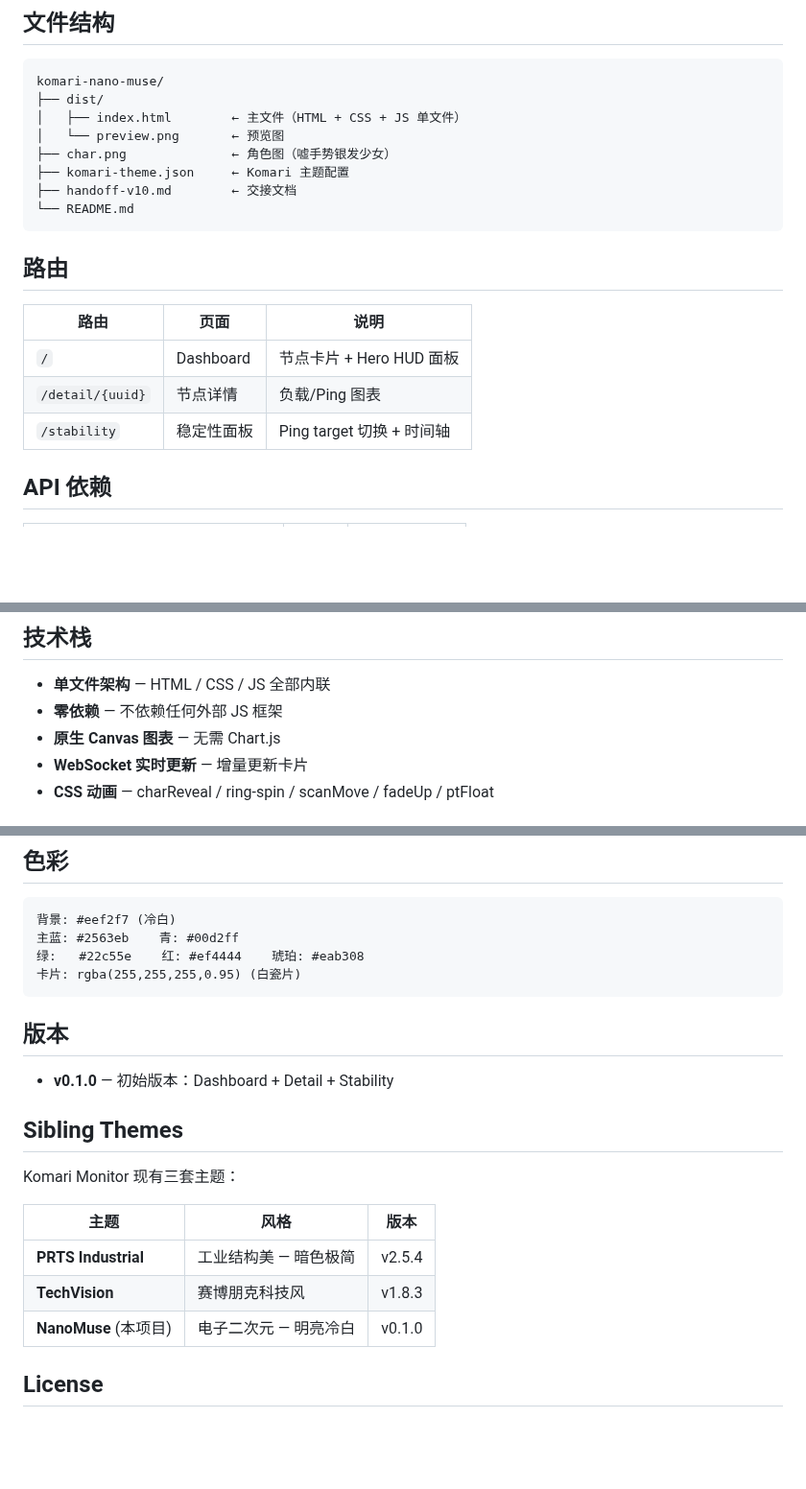
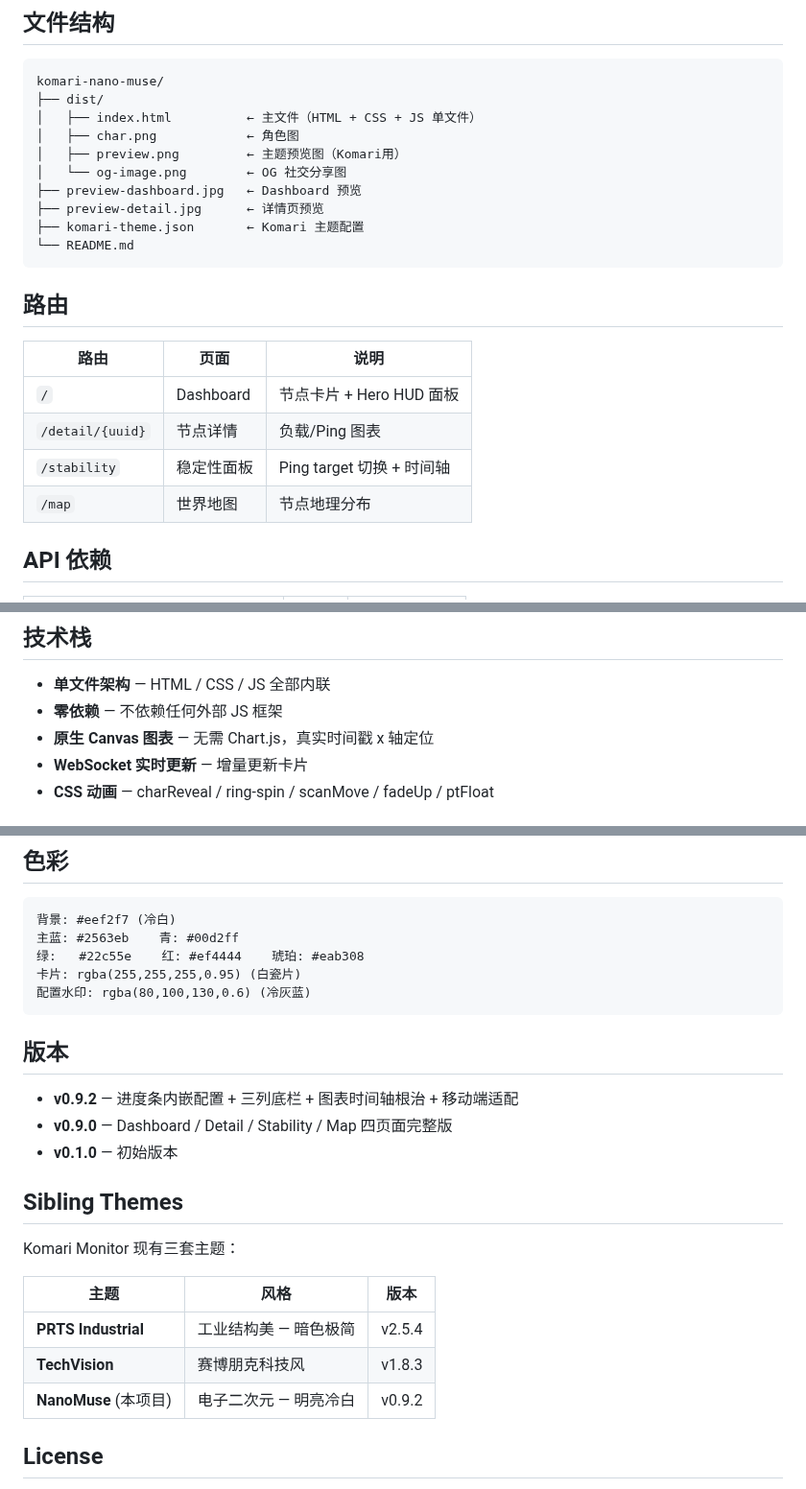
Before and after one commit to saladinxp/komari-nano-muse, a Markdown page: README.md, 3 parts joined by grey strips. Shown at 96% size. GitHub-like rendering; blank space fills up the shorter version.

````diff
--- a/README.md
+++ b/README.md
@@ -28,11 +37,13 @@
 ```
 komari-nano-muse/
 ├── dist/
-│   ├── index.html        ← 主文件（HTML + CSS + JS 单文件）
-│   └── preview.png       ← 预览图
-├── char.png              ← 角色图（嘘手势银发少女）
-├── komari-theme.json     ← Komari 主题配置
-├── handoff-v10.md        ← 交接文档
+│   ├── index.html          ← 主文件（HTML + CSS + JS 单文件）
+│   ├── char.png            ← 角色图
+│   ├── preview.png         ← 主题预览图（Komari用）
+│   └── og-image.png        ← OG 社交分享图
+├── preview-dashboard.jpg   ← Dashboard 预览
+├── preview-detail.jpg      ← 详情页预览
+├── komari-theme.json       ← Komari 主题配置
 └── README.md
 ```
 
@@ -43,6 +54,7 @@ komari-nano-muse/
 | `/` | Dashboard | 节点卡片 + Hero HUD 面板 |
 | `/detail/{uuid}` | 节点详情 | 负载/Ping 图表 |
 | `/stability` | 稳定性面板 | Ping target 切换 + 时间轴 |
+| `/map` | 世界地图 | 节点地理分布 |
 
 ## API 依赖
 
@@ -61,7 +73,7 @@ komari-nano-muse/
 
 - **单文件架构** — HTML / CSS / JS 全部内联
 - **零依赖** — 不依赖任何外部 JS 框架
-- **原生 Canvas 图表** — 无需 Chart.js
+- **原生 Canvas 图表** — 无需 Chart.js，真实时间戳 x 轴定位
 - **WebSocket 实时更新** — 增量更新卡片
 - **CSS 动画** — charReveal / ring-spin / scanMove / fadeUp / ptFloat
 
@@ -79,11 +91,14 @@ komari-nano-muse/
 主蓝: #2563eb    青: #00d2ff
 绿:   #22c55e    红: #ef4444    琥珀: #eab308
 卡片: rgba(255,255,255,0.95) (白瓷片)
+配置水印: rgba(80,100,130,0.6) (冷灰蓝)
 ```
 
 ## 版本
 
-- **v0.1.0** — 初始版本：Dashboard + Detail + Stability
+- **v0.9.2** — 进度条内嵌配置 + 三列底栏 + 图表时间轴根治 + 移动端适配
+- **v0.9.0** — Dashboard / Detail / Stability / Map 四页面完整版
+- **v0.1.0** — 初始版本
 
 ## Sibling Themes
 
@@ -93,7 +108,7 @@ Komari Monitor 现有三套主题：
 |------|------|------|
 | **PRTS Industrial** | 工业结构美 — 暗色极简 | v2.5.4 |
 | **TechVision** | 赛博朋克科技风 | v1.8.3 |
-| **NanoMuse** (本项目) | 电子二次元 — 明亮冷白 | v0.1.0 |
+| **NanoMuse** (本项目) | 电子二次元 — 明亮冷白 | v0.9.2 |
 
 ## License
 
````
Also changed, not shown: other parts of README.md (+10 -1 lines), preview-dashboard.jpg (added), preview-detail.jpg (added).
